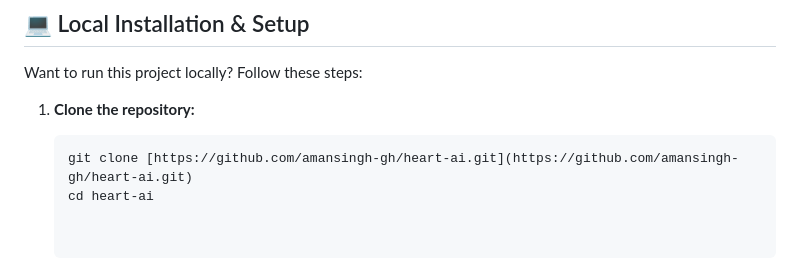
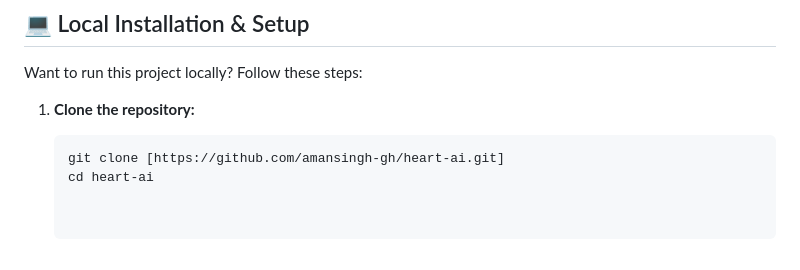
Before and after one commit to amansingh-gh/Heart-AI, a Markdown page: README.md, the part around one of its changes. Rendered like a GitHub page.

Commit message:
Fix README formatting and update demo link
Updated live demo link and fixed formatting issues in the README.

````diff
--- a/README.md
+++ b/README.md
@@ -57,7 +62,7 @@ Want to run this project locally? Follow these steps:
 
 1. **Clone the repository:**
    ```bash
-   git clone [https://github.com/amansingh-gh/heart-ai.git](https://github.com/amansingh-gh/heart-ai.git)
+   git clone [https://github.com/amansingh-gh/heart-ai.git]
    cd heart-ai
 
 
````
Also changed, not shown: other parts of README.md (+11 -6 lines).
